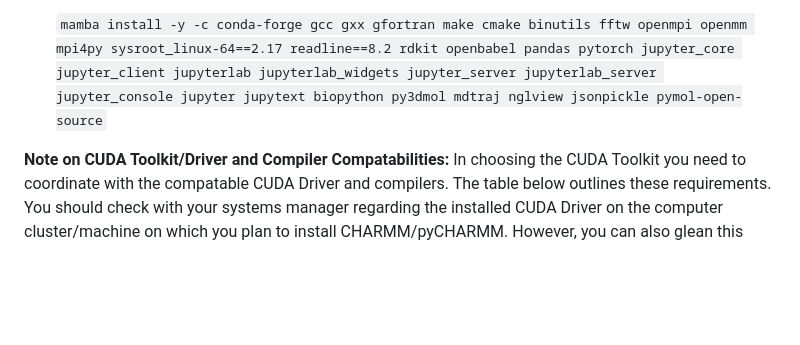
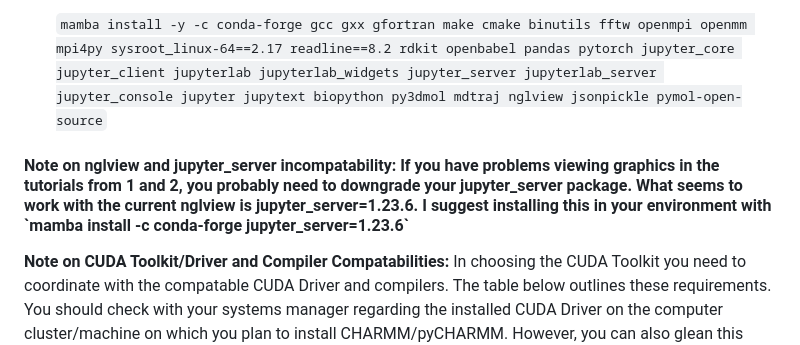
Before and after one commit to BrooksResearchGroup-UM/pyCHARMM-Workshop, a Markdown page: 0Install_Tools/Linux/README.md, the part around the change. GitHub-like rendering; blank space fills up the shorter version.

Commit message:
Update README.md
Added update to using nglview in jupyter notebook

```diff
--- a/0Install_Tools/Linux/README.md
+++ b/0Install_Tools/Linux/README.md
@@ -23,6 +23,8 @@
  - **If you use the `cuda-12.0.0` noted above, then you need to use `gcc=12.1 gcc=12.1 gfortran=12.1` in the command below.**
  - **Install needed packages to build CHARMM and pyCHARMM**<p>
 `mamba install -y -c conda-forge gcc gxx gfortran make cmake binutils fftw openmpi openmm mpi4py sysroot_linux-64==2.17 readline==8.2 rdkit openbabel pandas pytorch jupyter_core jupyter_client jupyterlab jupyterlab_widgets jupyter_server jupyterlab_server jupyter_console jupyter jupytext biopython py3dmol mdtraj nglview jsonpickle pymol-open-source`
+
+<h4><b>Note on nglview and jupyter_server incompatability:</b> If you have problems viewing graphics in the tutorials from 1 and 2, you probably need to downgrade your jupyter_server package. What seems to work with the current nglview is jupyter_server=1.23.6. I suggest installing this in your environment with `mamba install -c conda-forge jupyter_server=1.23.6`</h4>
 
 <div class="alert alert-block alert-warning">
 <b>Note on CUDA Toolkit/Driver and Compiler Compatabilities:</b> In choosing the CUDA Toolkit you need to coordinate with the compatable CUDA Driver and compilers. The table below outlines these requirements. You should check with your systems manager regarding the installed CUDA Driver on the computer cluster/machine on which you plan to install CHARMM/pyCHARMM. However, you can also glean this information by running the command <i>nvidia-smi</i> on one of the nodes of your GPU-equipped computers. In this case the CUDA Driver will be displayed at the top of the output created from this command:</div><p>
```
